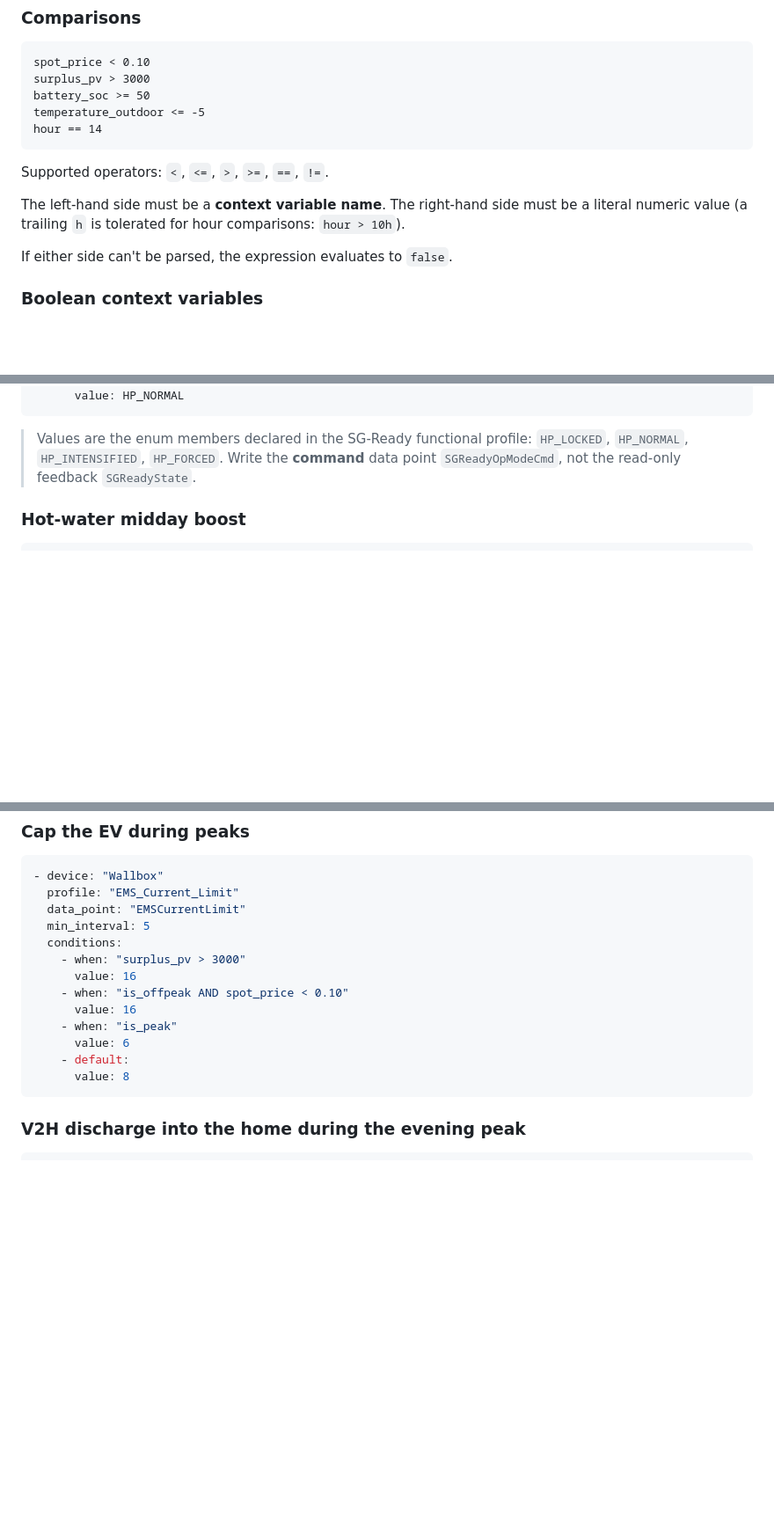
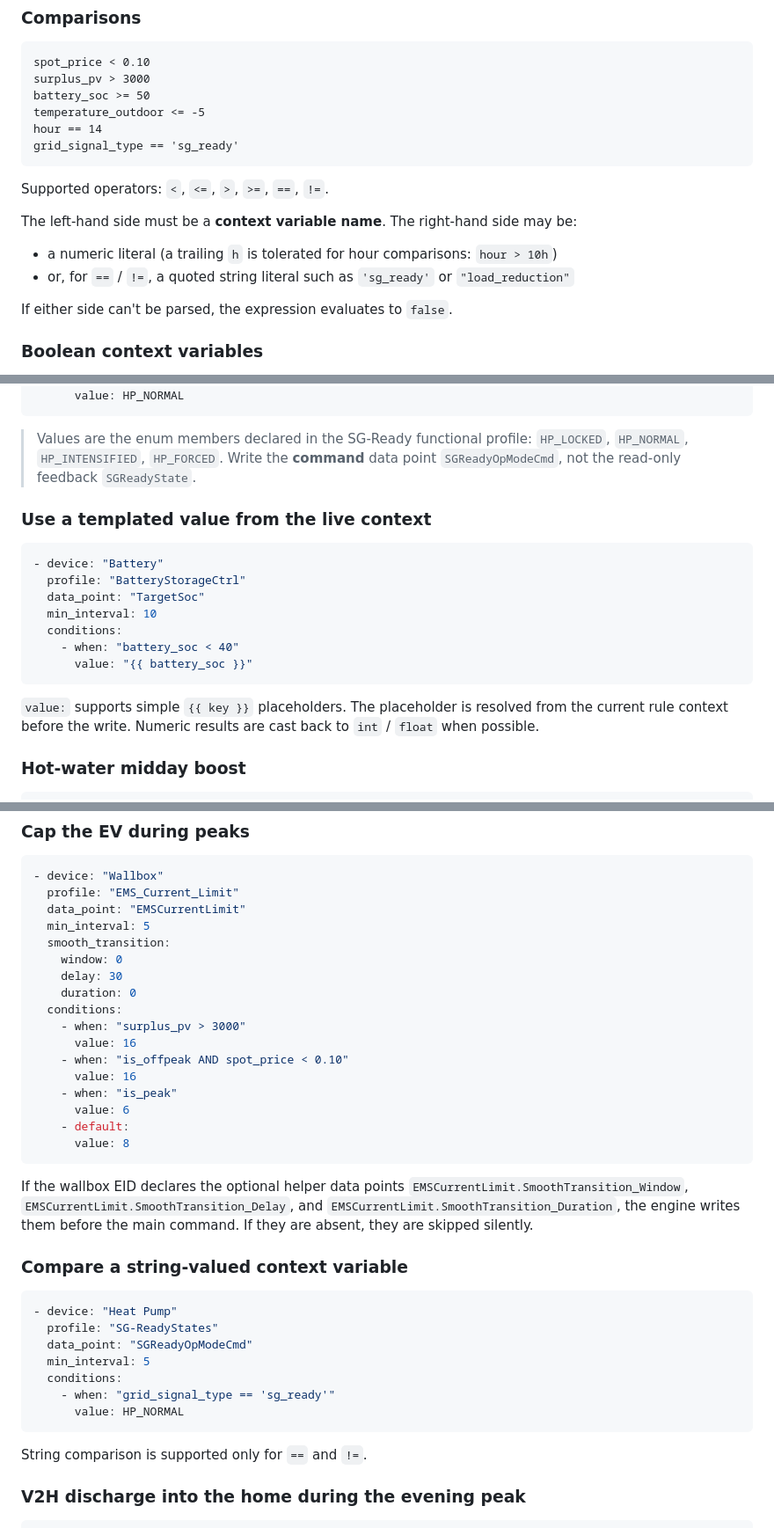
Before and after one commit to chrohrbach/ha-smartgridready, a Markdown page: docs/rules-dsl.md, 3 parts joined by grey strips. Shown at 88% size. Rendered like a GitHub page; blank space fills up the shorter version.

````diff
--- a/docs/rules-dsl.md
+++ b/docs/rules-dsl.md
@@ -15,13 +15,18 @@ surplus_pv > 3000
 battery_soc >= 50
 temperature_outdoor <= -5
 hour == 14
+grid_signal_type == 'sg_ready'
 ```
 
 Supported operators: `<`, `<=`, `>`, `>=`, `==`, `!=`.
 
 The left-hand side must be a **context variable name**. The right-hand
-side must be a literal numeric value (a trailing `h` is tolerated for
-hour comparisons: `hour > 10h`).
+side may be:
+
+- a numeric literal (a trailing `h` is tolerated for hour comparisons:
+  `hour > 10h`)
+- or, for `==` / `!=`, a quoted string literal such as
+  `'sg_ready'` or `"load_reduction"`
 
 If either side can't be parsed, the expression evaluates to `false`.
 
@@ -212,6 +219,22 @@ v2h_reserve_kwh_total   # float — sum across all available vehicles
 > Write the **command** data point `SGReadyOpModeCmd`, not the
 > read-only feedback `SGReadyState`.
 
+### Use a templated value from the live context
+
+```yaml
+- device: "Battery"
+  profile: "BatteryStorageCtrl"
+  data_point: "TargetSoc"
+  min_interval: 10
+  conditions:
+    - when: "battery_soc < 40"
+      value: "{{ battery_soc }}"
+```
+
+`value:` supports simple `{{ key }}` placeholders. The placeholder is
+resolved from the current rule context before the write. Numeric
+results are cast back to `int` / `float` when possible.
+
 ### Hot-water midday boost
 
 ```yaml
@@ -247,6 +270,10 @@ v2h_reserve_kwh_total   # float — sum across all available vehicles
   profile: "EMS_Current_Limit"
   data_point: "EMSCurrentLimit"
   min_interval: 5
+  smooth_transition:
+    window: 0
+    delay: 30
+    duration: 0
   conditions:
     - when: "surplus_pv > 3000"
       value: 16
@@ -257,6 +284,26 @@ v2h_reserve_kwh_total   # float — sum across all available vehicles
     - default:
       value: 8
 ```
+
+If the wallbox EID declares the optional helper data points
+`EMSCurrentLimit.SmoothTransition_Window`,
+`EMSCurrentLimit.SmoothTransition_Delay`, and
+`EMSCurrentLimit.SmoothTransition_Duration`, the engine writes them
+before the main command. If they are absent, they are skipped silently.
+
+### Compare a string-valued context variable
+
+```yaml
+- device: "Heat Pump"
+  profile: "SG-ReadyStates"
+  data_point: "SGReadyOpModeCmd"
+  min_interval: 5
+  conditions:
+    - when: "grid_signal_type == 'sg_ready'"
+      value: HP_NORMAL
+```
+
+String comparison is supported only for `==` and `!=`.
 
 ### V2H discharge into the home during the evening peak
 
````
Also changed, not shown: other parts of docs/rules-dsl.md (+5 -3 lines), CHANGELOG.md (+16 -17 lines), smartgridready/DOCS.md (+9 -0 lines).
